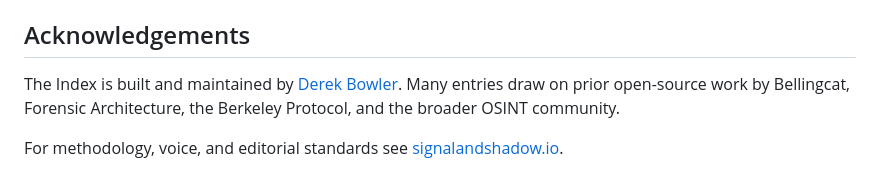
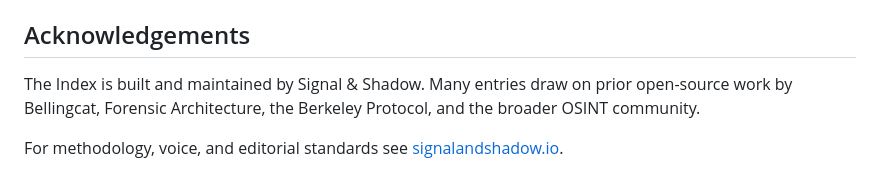
Before and after one commit to signalandshadow/osint-source-index, a Markdown page: README.md, the part around the change. Drawn GitHub-style.

```diff
--- a/README.md
+++ b/README.md
@@ -142,6 +142,6 @@ Issue counter: `meta.issue` increments with each material update. Current issue
 
 ## Acknowledgements
 
-The Index is built and maintained by [Derek Bowler](https://signalandshadow.io). Many entries draw on prior open-source work by Bellingcat, Forensic Architecture, the Berkeley Protocol, and the broader OSINT community.
+The Index is built and maintained by Signal & Shadow. Many entries draw on prior open-source work by Bellingcat, Forensic Architecture, the Berkeley Protocol, and the broader OSINT community.
 
 For methodology, voice, and editorial standards see [signalandshadow.io](https://signalandshadow.io).
```
